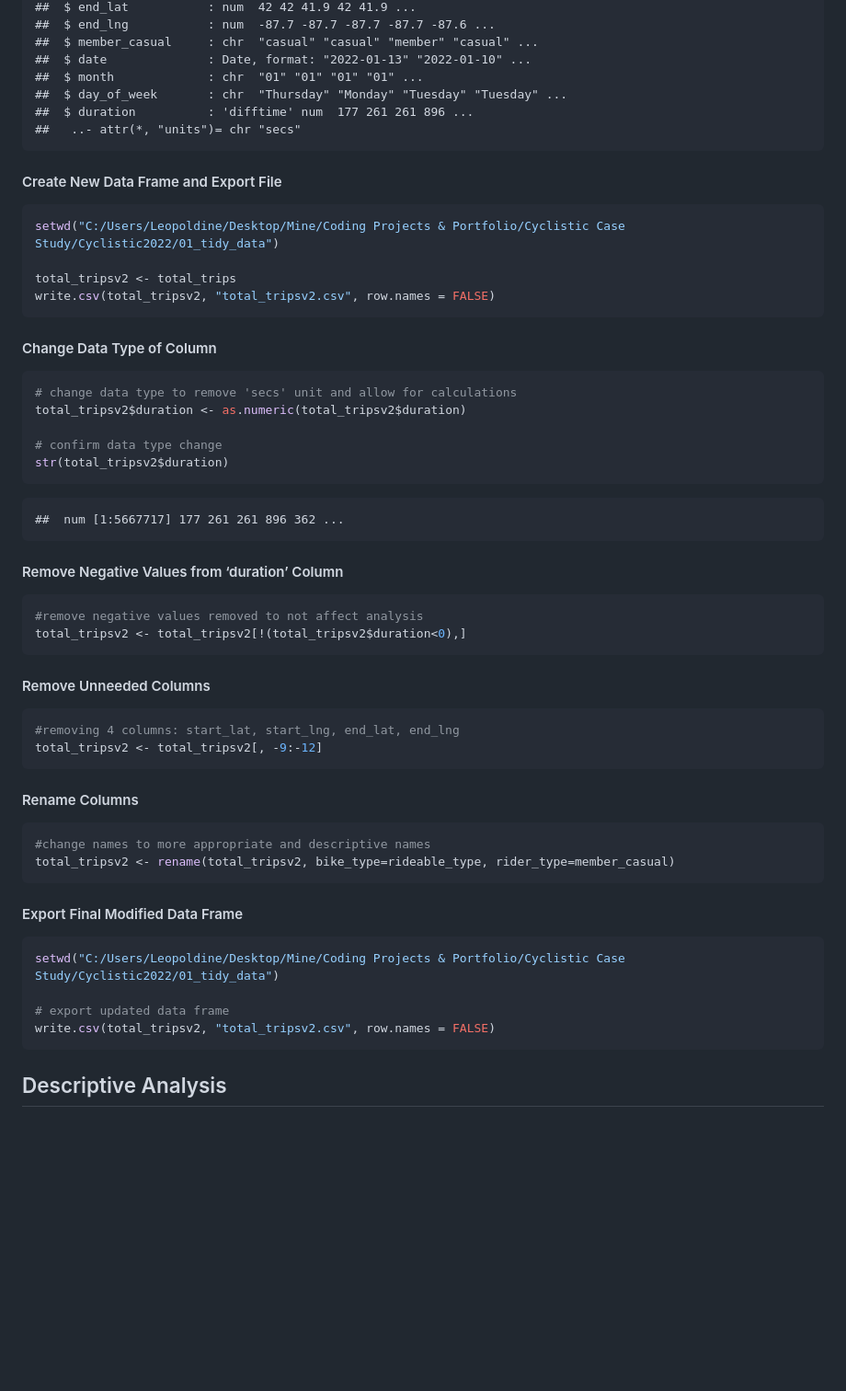
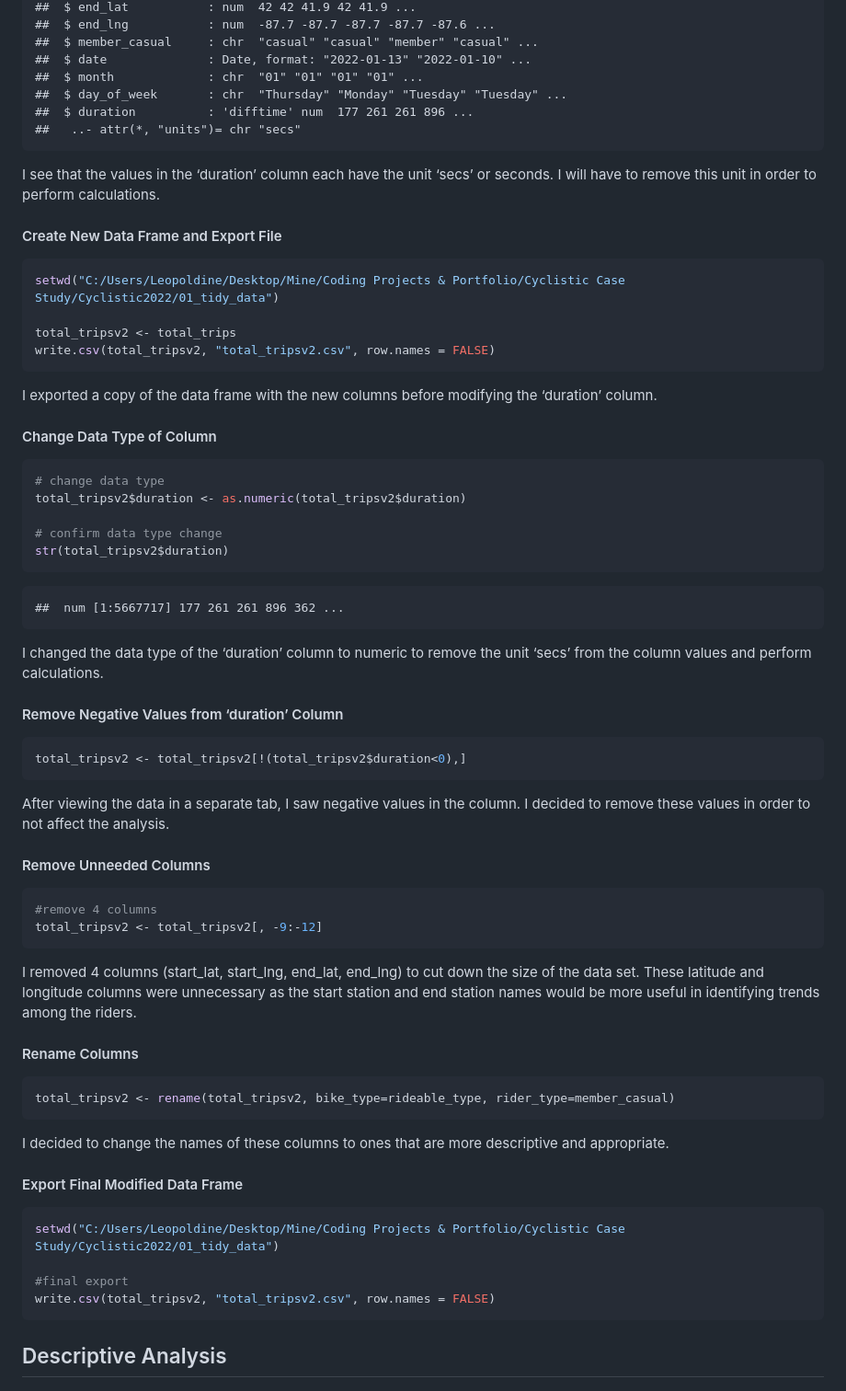
Before and after one commit to LeopoldineMirtil/cyclistic_case_study, a Markdown page: README.md, the part around the change printed below. Shown: that part at 92% size. GitHub-like rendering; blank space fills up the shorter version.

Commit message:
Update README.md
Updated to reflect modifications made to files (additional text to explain thoughts and processes)

````diff
--- a/README.md
+++ b/README.md
@@ -139,6 +159,10 @@ str(total_trips)
     ##  $ duration          : 'difftime' num  177 261 261 896 ...
     ##   ..- attr(*, "units")= chr "secs"
 
+I see that the values in the ‘duration’ column each have the unit ‘secs’
+or seconds. I will have to remove this unit in order to perform
+calculations.
+
 #### Create New Data Frame and Export File
 
 ``` r
@@ -148,10 +172,13 @@ total_tripsv2 <- total_trips
 write.csv(total_tripsv2, "total_tripsv2.csv", row.names = FALSE)
 ```
 
+I exported a copy of the data frame with the new columns before
+modifying the ‘duration’ column.
+
 #### Change Data Type of Column
 
 ``` r
-# change data type to remove 'secs' unit and allow for calculations
+# change data type
 total_tripsv2$duration <- as.numeric(total_tripsv2$duration)
 
 # confirm data type change
@@ -160,33 +187,46 @@ str(total_tripsv2$duration)
 
     ##  num [1:5667717] 177 261 261 896 362 ...
 
+I changed the data type of the ‘duration’ column to numeric to remove
+the unit ‘secs’ from the column values and perform calculations.
+
 #### Remove Negative Values from ‘duration’ Column
 
 ``` r
-#remove negative values removed to not affect analysis
 total_tripsv2 <- total_tripsv2[!(total_tripsv2$duration<0),]
 ```
+
+After viewing the data in a separate tab, I saw negative values in the
+column. I decided to remove these values in order to not affect the
+analysis.
 
 #### Remove Unneeded Columns
 
 ``` r
-#removing 4 columns: start_lat, start_lng, end_lat, end_lng
+#remove 4 columns
 total_tripsv2 <- total_tripsv2[, -9:-12]
 ```
+
+I removed 4 columns (start_lat, start_lng, end_lat, end_lng) to cut down
+the size of the data set. These latitude and longitude columns were
+unnecessary as the start station and end station names would be more
+useful in identifying trends among the riders.
 
 #### Rename Columns
 
 ``` r
-#change names to more appropriate and descriptive names
 total_tripsv2 <- rename(total_tripsv2, bike_type=rideable_type, rider_type=member_casual)
 ```
+
+I decided to change the names of these columns to ones that are more
+descriptive and appropriate.
 
 #### Export Final Modified Data Frame
 
 ``` r
 setwd("C:/Users/Leopoldine/Desktop/Mine/Coding Projects & Portfolio/Cyclistic Case Study/Cyclistic2022/01_tidy_data")
 
-# export updated data frame
+#final export
 write.csv(total_tripsv2, "total_tripsv2.csv", row.names = FALSE)
 ```
 
````
Also changed, not shown: other parts of README.md (+23 -3 lines).
